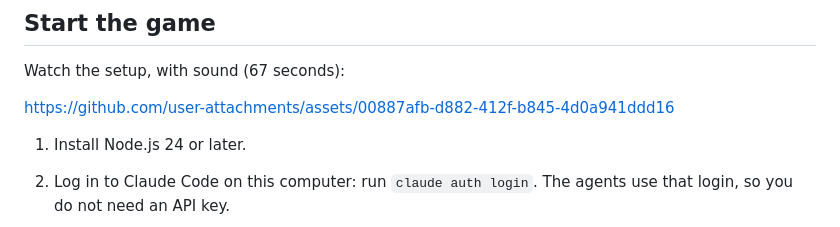
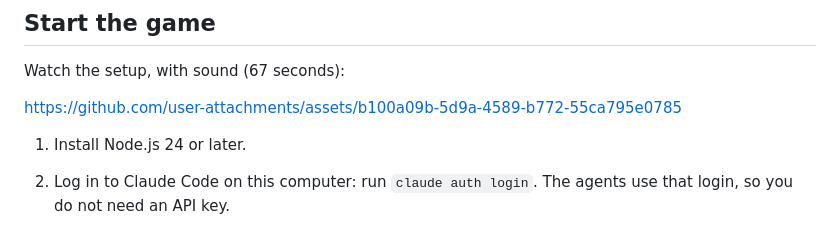
Before and after one commit to bettersandeep/awara, a Markdown page: docs/PLAY_GUIDE.md, the part around the change. GitHub-like rendering.

```diff
--- a/docs/PLAY_GUIDE.md
+++ b/docs/PLAY_GUIDE.md
@@ -22,7 +22,7 @@ A narrated walkthrough (2 minutes 42 seconds): the table, a round, d20 checks, a
 
 Watch the setup, with sound (67 seconds):
 
-https://github.com/user-attachments/assets/00887afb-d882-412f-b845-4d0a941ddd16
+https://github.com/user-attachments/assets/b100a09b-5d9a-4589-b772-55ca795e0785
 
 1. Install Node.js 24 or later.
 2. Log in to Claude Code on this computer: run `claude auth login`.
```
Also changed, not shown: README.md (+1 -1 lines).
